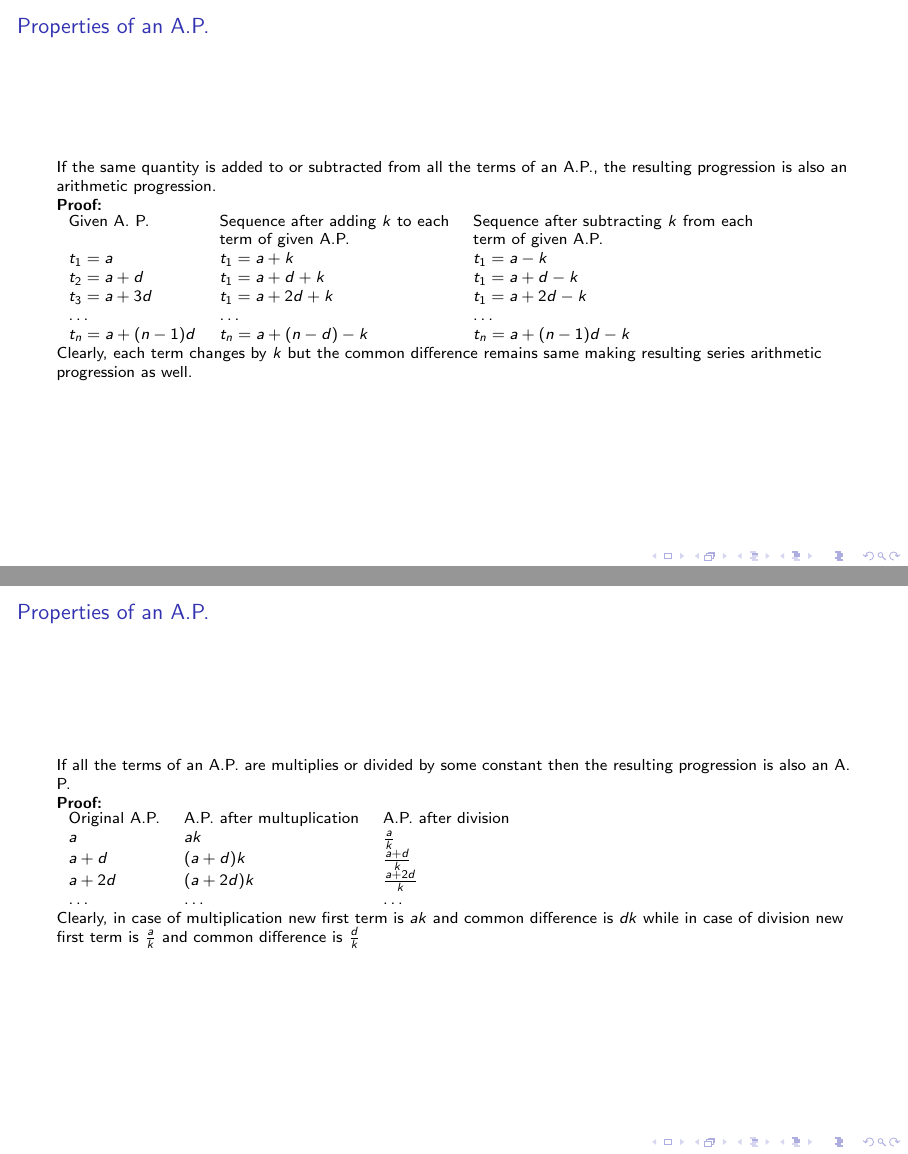
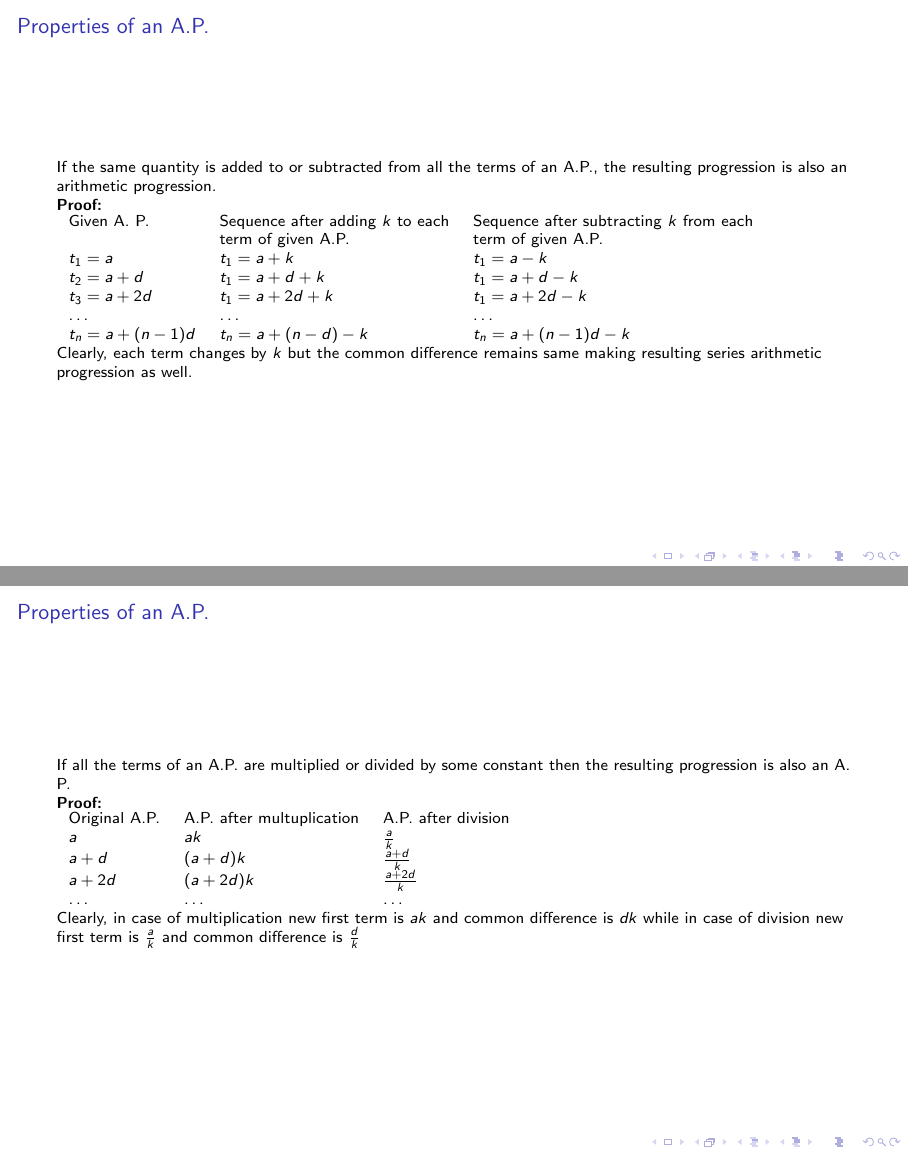
Before and after one commit to shivshankardayal/Class-12-Algebra, LaTeX slides (arithmetic-progression/ap.tex): pages 5 and 7 of 7, joined at a grey line. Compiled offline with pdfLaTeX.

Commit message:
second slide

```diff
--- a/arithmetic-progression/ap.tex
+++ b/arithmetic-progression/ap.tex
@@ -101,7 +101,7 @@
     &term of given A.P.&term of given A.P.\\
     $t_1 = a$ & $t_1 = a + k$ & $t_1 = a - k$\\
     $t_2 = a + d$ & $t_1 = a + d + k$ & $t_1 = a + d - k$\\
-    $t_3 = a + 3d$ & $t_1 = a + 2d + k$ & $t_1 = a + 2d - k$\\
+    $t_3 = a + 2d$ & $t_1 = a + 2d + k$ & $t_1 = a + 2d - k$\\
     \ldots&\ldots & \ldots\\
     $t_n = a + (n - 1)d$ & $t_n = a + (n - d) - k$ & $t_n = a + (n - 1)d - k$
   \end{tabular}
@@ -126,7 +126,7 @@
     terms and common difference as sum of common differences.
 \end{frame}
 \begin{frame}{Properties of an A.P.}
-  If all the terms of an A.P. are multiplies or divided by some constant then
+  If all the terms of an A.P. are multiplied or divided by some constant then
   the resulting progression is also an A. P.
 
   \textbf{Proof:}\\
```
Also changed, not shown: arithmetic-progression/ap.pdf.
